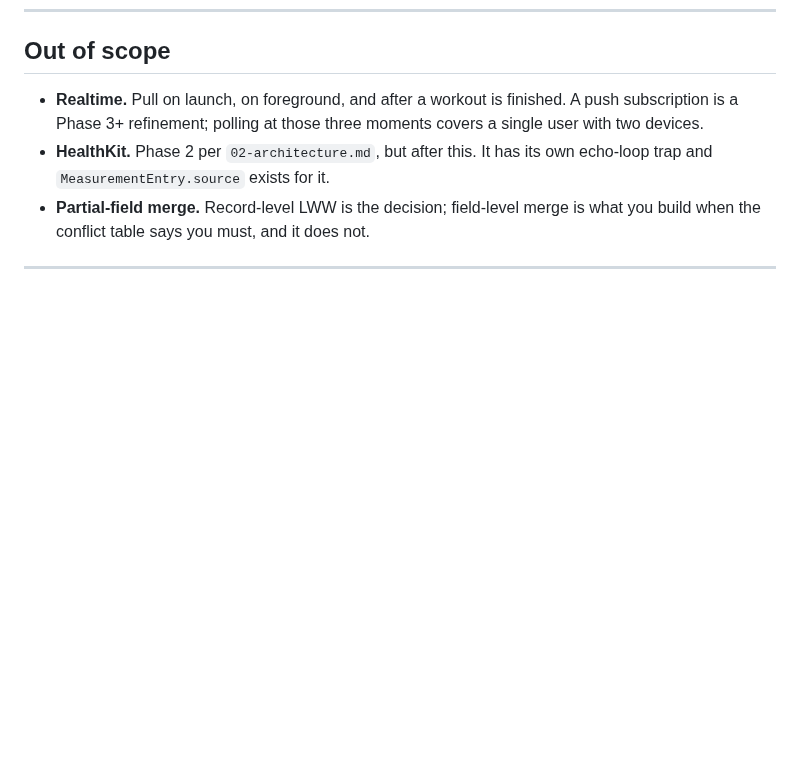
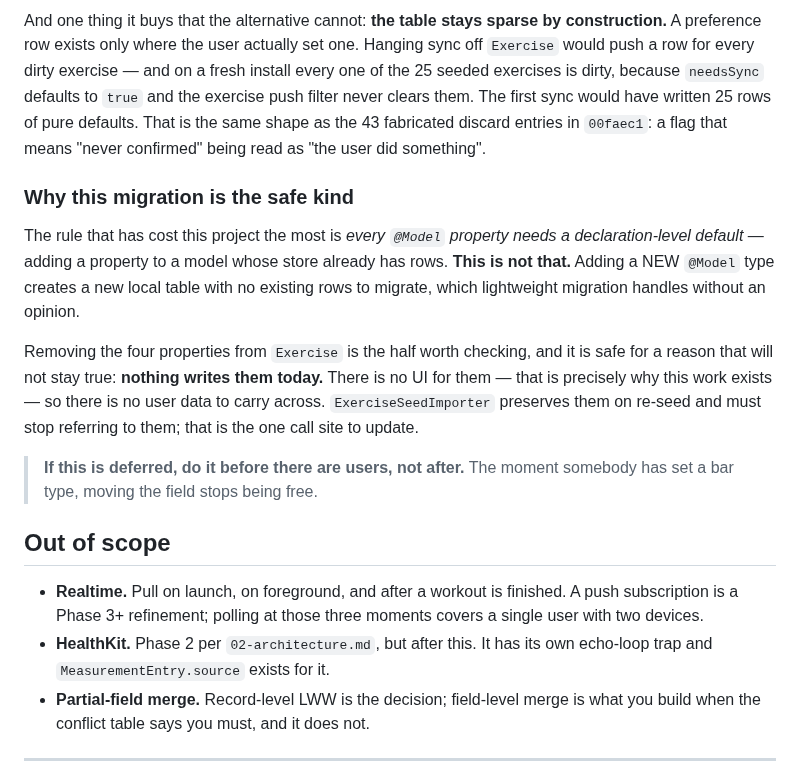
Before and after one commit to drakescifers-droid/mcp-strength-app, a Markdown page: docs/06-sync.md, the part around one of its changes. GitHub-like rendering; blank space fills up the shorter version.

```diff
--- a/docs/06-sync.md
+++ b/docs/06-sync.md
@@ -227,3 +290,26 @@ The seeded exercises and measurement types are local SwiftData rows *and* global
+And one thing it buys that the alternative cannot: **the table stays sparse by construction.** A
+preference row exists only where the user actually set one. Hanging sync off `Exercise` would push a
+row for every dirty exercise — and on a fresh install every one of the 25 seeded exercises is dirty,
+because `needsSync` defaults to `true` and the exercise push filter never clears them. The first
+sync would have written 25 rows of pure defaults. That is the same shape as the 43 fabricated
+discard entries in `00faec1`: a flag that means "never confirmed" being read as "the user did
+something".
+
+### Why this migration is the safe kind
+
+The rule that has cost this project the most is *every `@Model` property needs a declaration-level
+default* — adding a property to a model whose store already has rows. **This is not that.** Adding a
+NEW `@Model` type creates a new local table with no existing rows to migrate, which lightweight
+migration handles without an opinion.
+
+Removing the four properties from `Exercise` is the half worth checking, and it is safe for a
+reason that will not stay true: **nothing writes them today.** There is no UI for them — that is
+precisely why this work exists — so there is no user data to carry across. `ExerciseSeedImporter`
+preserves them on re-seed and must stop referring to them; that is the one call site to update.
+
+> **If this is deferred, do it before there are users, not after.** The moment somebody has set a
+> bar type, moving the field stops being free.
+
 ## Out of scope
 
 - **Realtime.** Pull on launch, on foreground, and after a workout is finished. A push
```
Also changed, not shown: other parts of docs/06-sync.md (+63 -0 lines).
